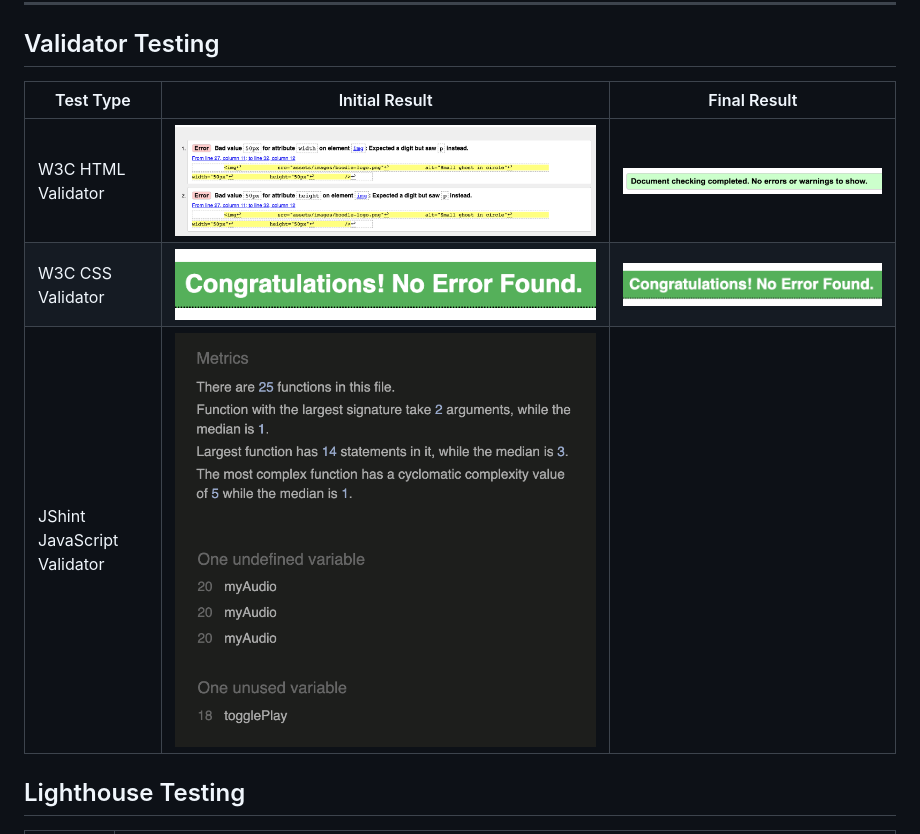
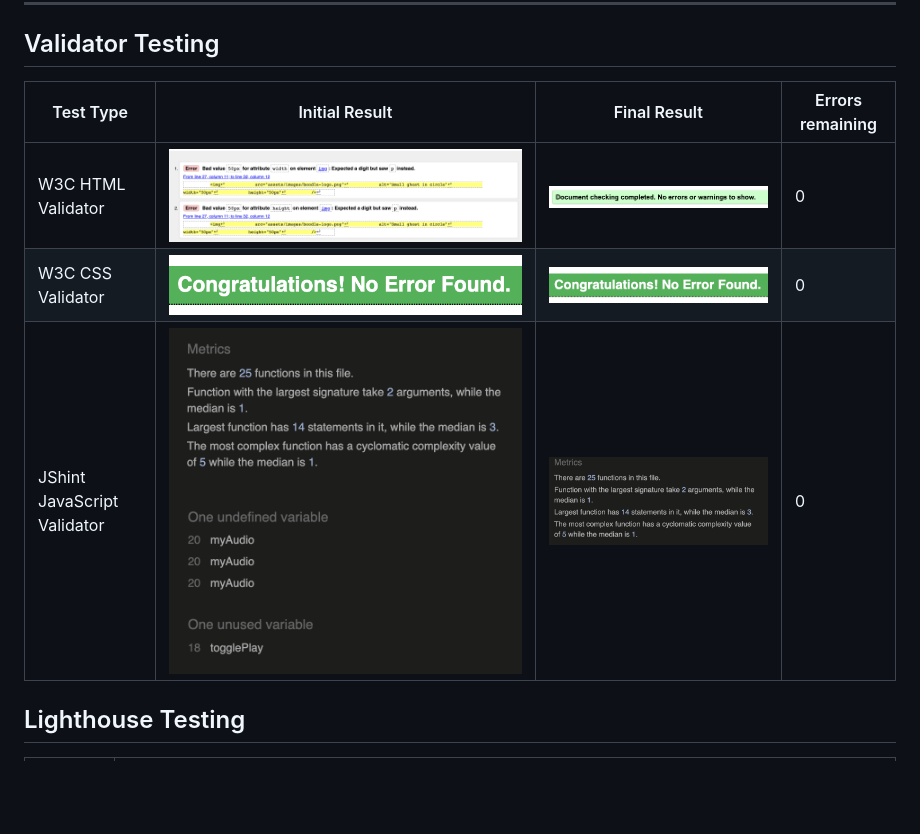
Before and after one commit to gracemcken/BOOdle, a Markdown page: TESTING.md, the part around the change. GitHub-like rendering; pictures changed too: docs/testing_images/final-js-result.png (added); blank space fills up the shorter version.

Commit message:
Finish validator testing section in testing.md

```diff
--- a/TESTING.md
+++ b/TESTING.md
@@ -52,11 +52,11 @@ iPhone SE 2020 | Works as expected
 
 ## Validator Testing
 
-Test Type | Initial Result | Final Result
-----------|----------------|------------
-W3C HTML Validator | ![initial-w3c-result](docs/testing_images/initial-w3c-result.png) | ![final-w3c-result](docs/testing_images/final-w3c-result.png)
-W3C CSS Validator | ![css-result](docs/testing_images/css-result.png) | ![css-result](docs/testing_images/css-result.png)
-JShint JavaScript Validator | ![initial-js-result](docs/testing_images/initial-js-result.png) |
+Test Type | Initial Result | Final Result | Errors remaining
+----------|----------------|--------------|-----------------
+W3C HTML Validator | ![initial-w3c-result](docs/testing_images/initial-w3c-result.png) | ![final-w3c-result](docs/testing_images/final-w3c-result.png) | 0
+W3C CSS Validator | ![css-result](docs/testing_images/css-result.png) | ![css-result](docs/testing_images/css-result.png) | 0
+JShint JavaScript Validator | ![initial-js-result](docs/testing_images/initial-js-result.png) | ![final-js-result](docs/testing_images/final-js-result.png) | 0
 
 
 
```
